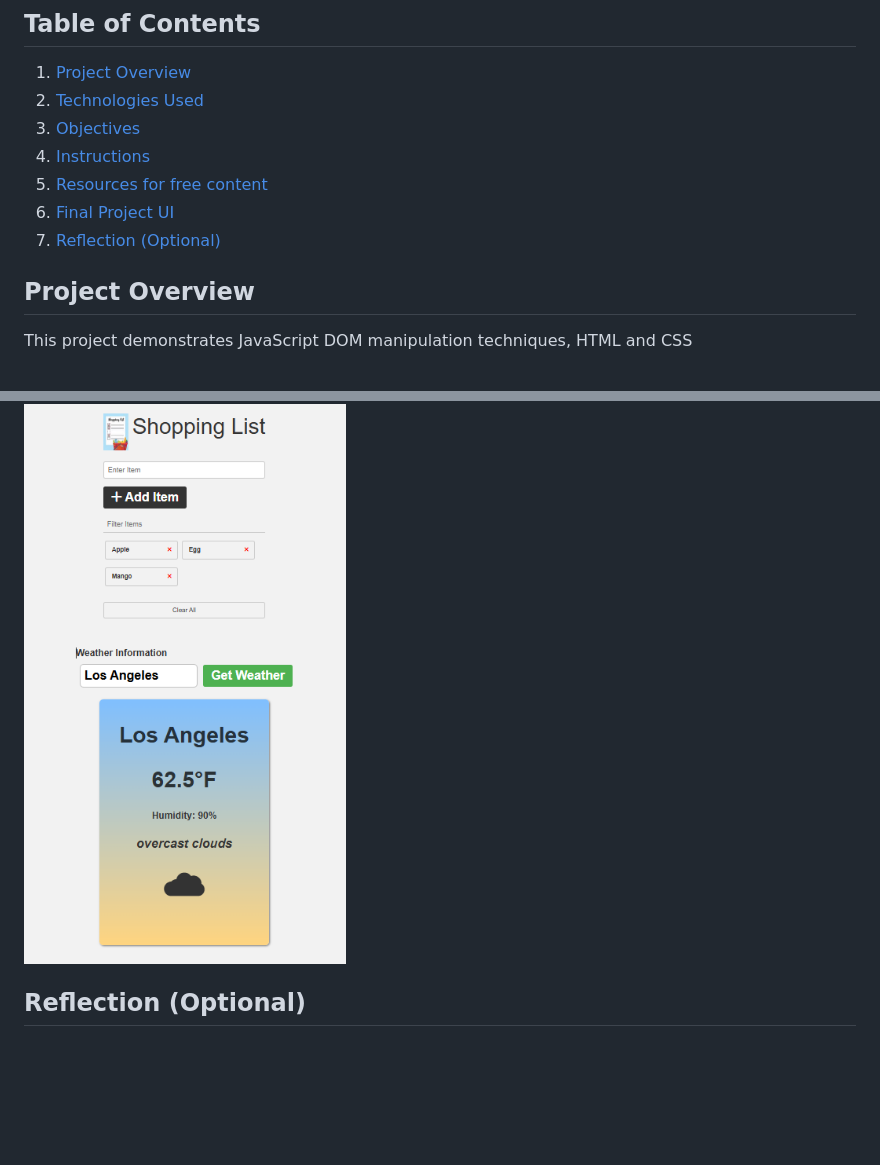
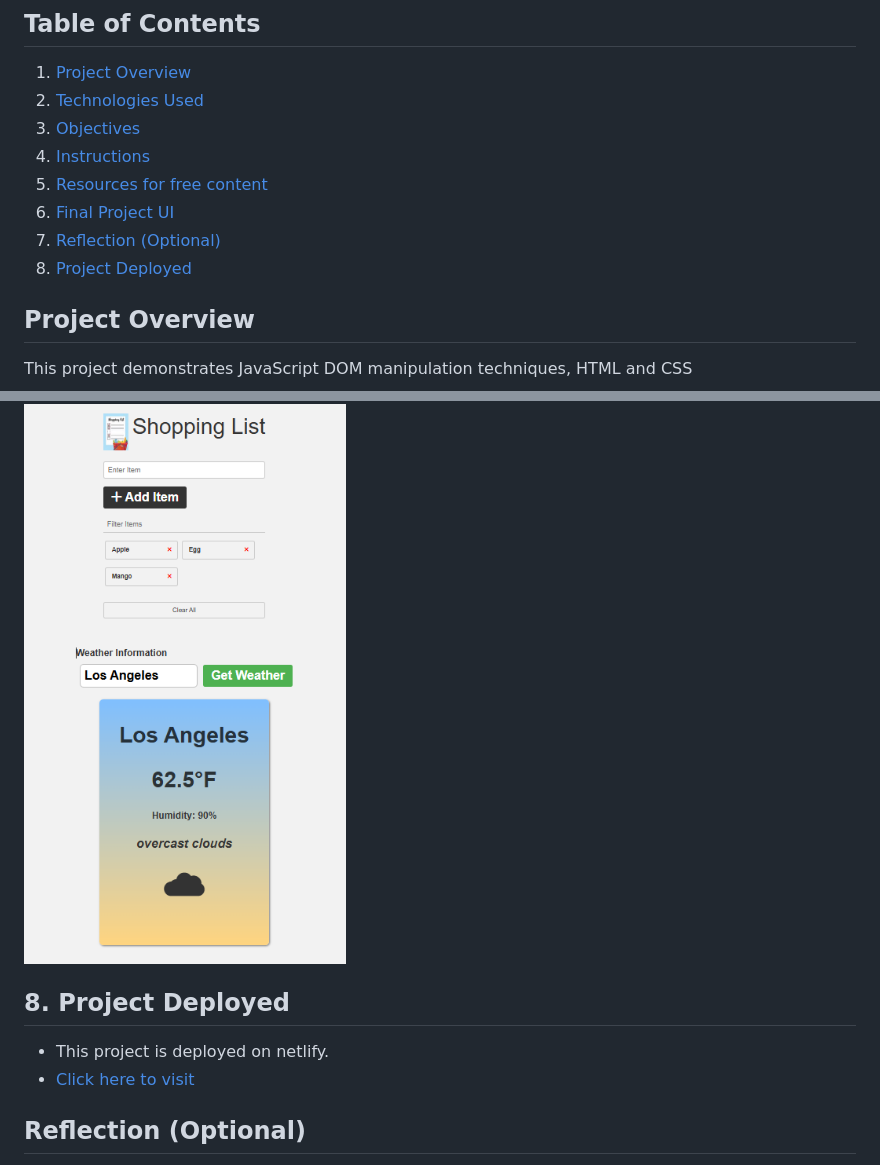
Before and after one commit to kogilo/labSba316, a Markdown page: README.md, 2 parts joined by grey strips. Rendered like a GitHub page; blank space fills up the shorter version.

Commit message:
app deployed on netlify

```diff
--- a/README.md
+++ b/README.md
@@ -14,6 +14,7 @@ This repository is about the Document Object Model (DOM) and practical implement
 5. [Resources for free content](#Resources-for-free-content)
 6. [Final Project UI](#Final-Project-UI)
 7. [Reflection (Optional)](#Reflection-(Optional))
+8. [Project Deployed](#ProjectDeployed)
 
 ## Project Overview
 
@@ -74,6 +75,12 @@ This project demonstrates JavaScript DOM manipulation techniques, HTML and CSS
 ![Final Project UI](./src/images/projectUI.PNG)
 
 
+## 8. Project Deployed
+
+- This project is deployed on netlify.
+- [Click here to visit](https://shoppingweatherapp.netlify.app/)
+
+
 ## Reflection (Optional)
 - What could you have done differently during the planning stages of your project to make the execution easier?
 - Were there any requirements that were difficult to implement? What do you think would make them easier to implement in future projects?
```
